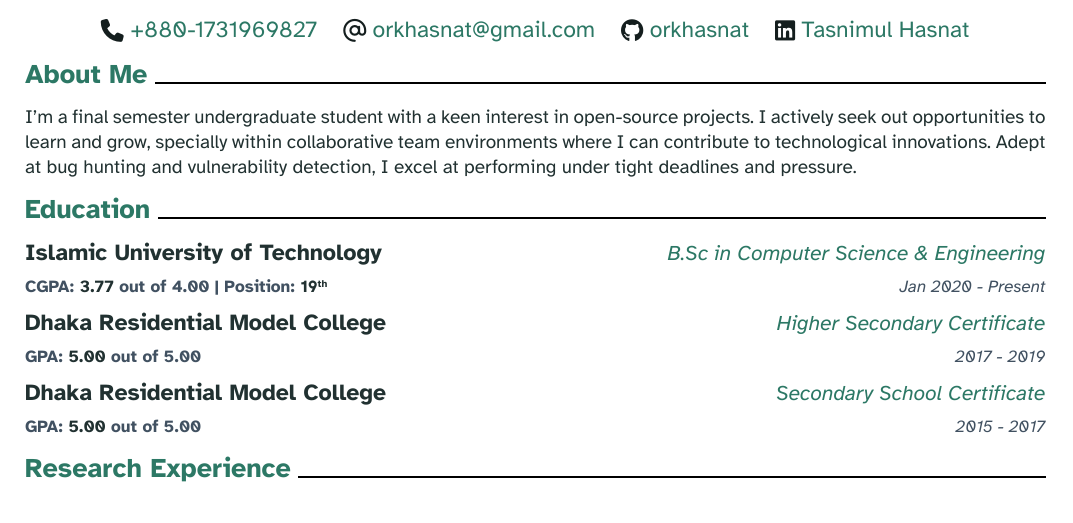
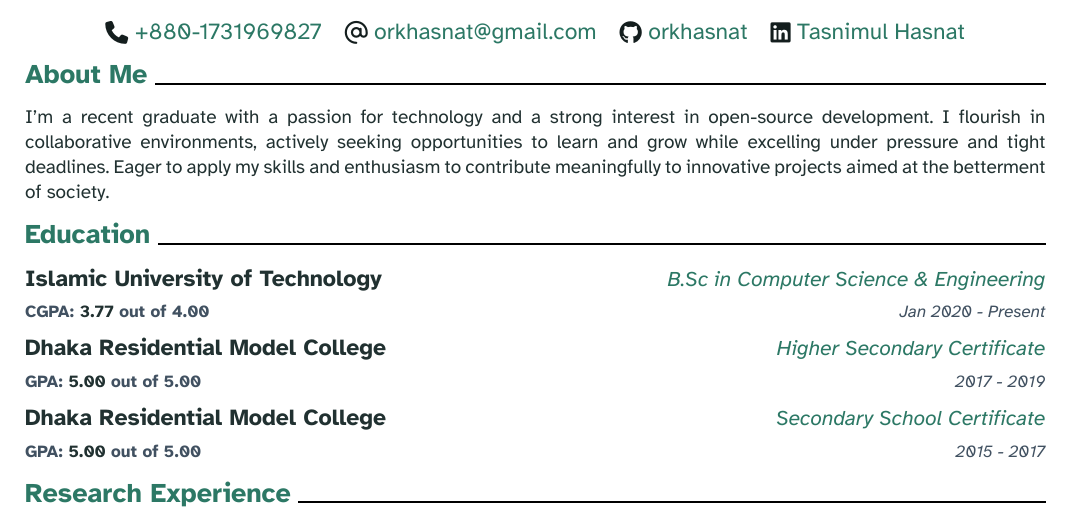
Before and after one commit to orkhasnat/resume, a Typst document (modern-big/resume.typ): part of page 1 of 2, cut so that both start at the same text. The pictures show the PDF file modern-big/resume.pdf that the author committed with the source.

Commit message:
about me

```diff
--- a/modern-big/resume.typ
+++ b/modern-big/resume.typ
@@ -12,7 +12,9 @@
 )
 
 = About Me
-I'm a final semester undergraduate student with a keen interest in open-source projects. I actively seek out opportunities to learn and grow, specially within collaborative team environments where I can contribute to technological innovations. Adept at bug hunting and vulnerability detection, I excel at performing under tight deadlines and pressure.
+//I'm a final semester undergraduate student with a keen interest in open-source projects. I actively seek out opportunities to learn and grow, specially within collaborative team environments where I can contribute to technological innovations. Adept at bug hunting and vulnerability detection, I excel at performing under tight deadlines and pressure.
+
+I'm a recent graduate with a passion for technology and a strong interest in open-source development. I flourish in collaborative environments, actively seeking opportunities to learn and grow while excelling under pressure and tight deadlines. Eager to apply my skills and enthusiasm to contribute meaningfully to innovative projects aimed at the betterment of society.
 = Education
 
 #resume-entry(
```
Also changed, not shown: modern-big/resume.pdf, modern-big/resume.typ (2 more changed lines).
